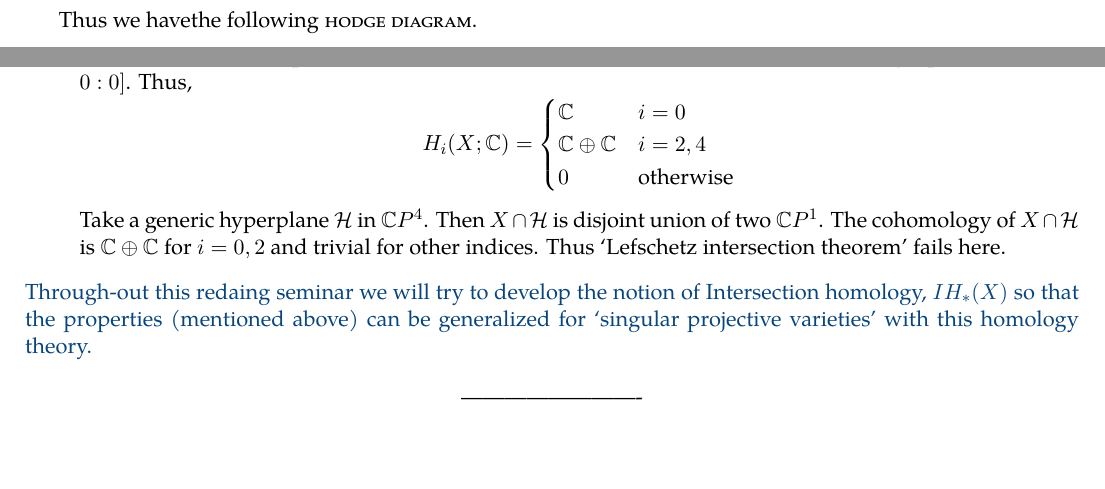
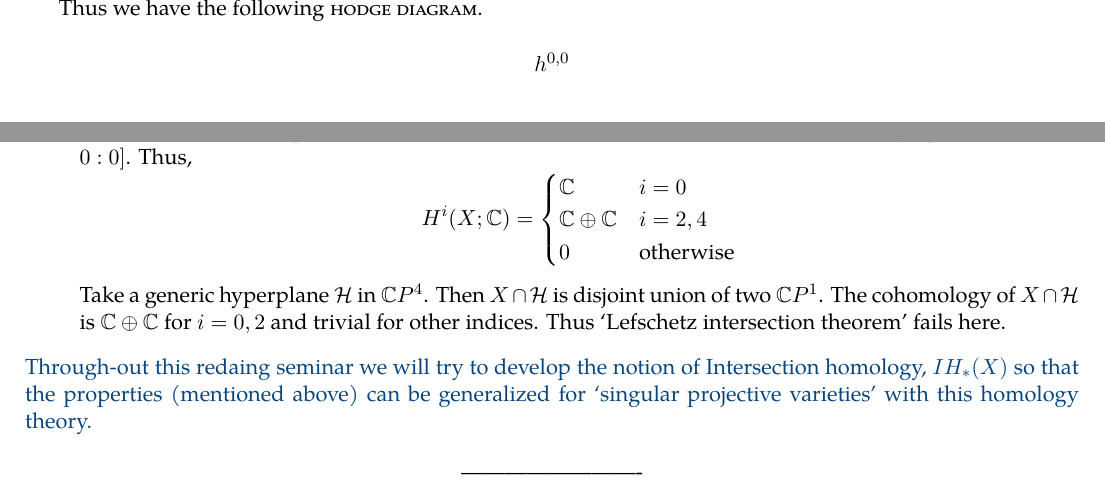
Before and after one commit to maltreanungkur/webb, a LaTeX document (content/resources/intersection-homology/notes/overview.tex): two parts of pages 2 and 4 of 4 before the commit and two parts of pages 3 and 4 of 4 after it, joined at a grey line, cut so that both start at the same text, the shorter picture padded with empty space. Compiled offline with pdfLaTeX.

Commit message:
lEC-1 DONE

```diff
--- a/content/resources/intersection-homology/notes/overview.tex
+++ b/content/resources/intersection-homology/notes/overview.tex
@@ -75,7 +75,9 @@ The hermitian metric $\mathfrak{h}$ on $TX$ via its decomposition gives rise to
 
 \coro{$L$ is injctive for $k<n$. Thus the odd degree Betti number $h^i:= \dim_{\R}H^k(X;\R)$ increases upto the middle degree and then decreases there after.}
 
-Thus we havethe following \textsc{hodge diagram}.
+\pagebreak
+
+Thus we have the following \textsc{hodge diagram}.
 
 \[\begin{tikzcd}
 	&&& {h^{0,0}} \\
@@ -124,6 +126,6 @@ Thus we havethe following \textsc{hodge diagram}.
 \begin{itemize}
     \item[] $X$ is unioun of two copies of $\C P^2$. $X = \qty{x_0=x_1=0} \cup \qty{x_3=x_4=0}$, meets in single point $[0:0:1:0:0]$. Thus, \[
-        H_i(X;\C)=\begin{cases}
+        H^i(X;\C)=\begin{cases}
             \C & i=0\\
             \C \oplus \C & i=2,4 \\
             0  & \text{otherwise}
```
Also changed, not shown: content/resources/intersection-homology/notes/overview.pdf, content/resources/intersection-homology/notes/overview.tex (6 more changed lines), 3 other files.
